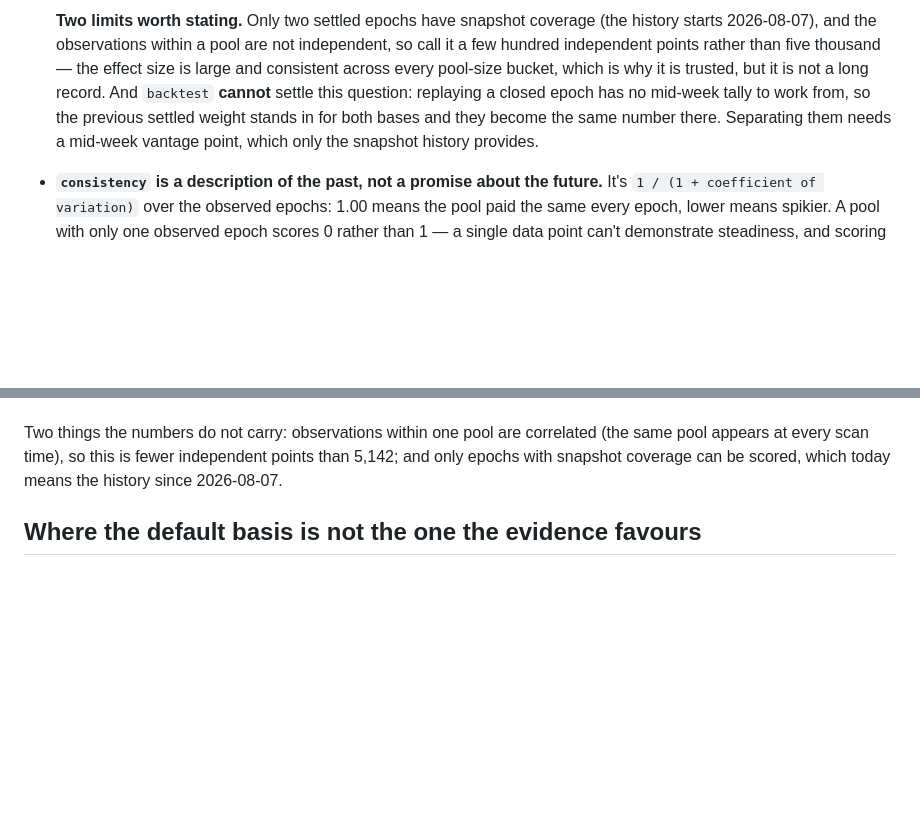
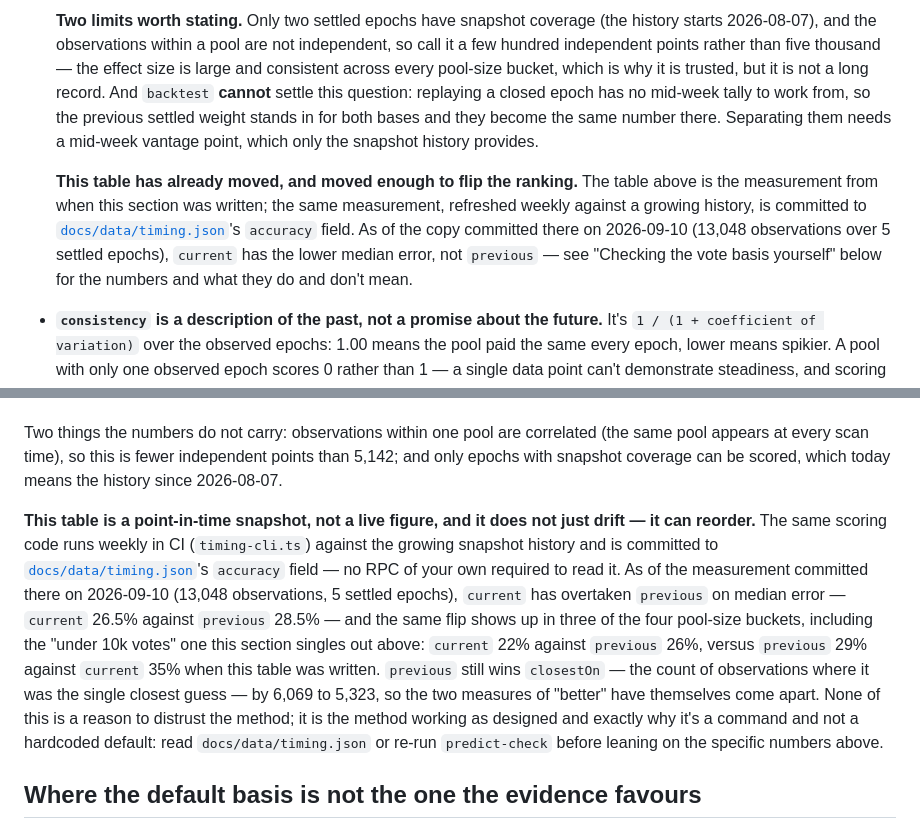
Before and after one commit to araxis33/aero-vote-radar, a Markdown page: README.md, 2 parts joined by grey strips. Rendered like a GitHub page; blank space fills up the shorter version.

Commit message:
Flag that the vote-basis accuracy table has drifted enough to flip
The README's "previous vs current" predictor comparison (5,142 obs /
two epochs) is quoted as settled fact and used to justify making
`previous` the default vote basis. The same scoring code now runs
weekly in CI and is committed to docs/data/timing.json's `accuracy`
field with a much larger sample (13,048 obs / 5 epochs, as of the
2026-09-10 run): current now has the lower median error overall and
in 3 of 4 pool-size buckets, reversing what the README's static table
still says. previous still wins closestOn, so the two measures of
"better" have themselves diverged.

Not touching the code default here — this is exactly the kind of
week-to-week movement the project's own docs already warn is possible
(see VOTE_BASIS_CROSSOVER_VEAERO's comment), and a single newer
snapshot isn't grounds to flip a default that affects real vote
recommendations. But leaving the stale numbers unqualified is
actively misleading about the evidence behind that default, so this
adds an honest, sourced note pointing at the always-current data.

Co-Authored-By: Claude Sonnet 5 <noreply@anthropic.com>
Claude-Session: https://claude.ai/code/session_01Q3B5chKG9HHHjm56w5tDhK

```diff
--- a/README.md
+++ b/README.md
@@ -79,6 +79,8 @@ Two things worth calling out honestly, so the tool isn't oversold:
 
   **Two limits worth stating.** Only two settled epochs have snapshot coverage (the history starts 2026-08-07), and the observations within a pool are not independent, so call it a few hundred independent points rather than five thousand — the effect size is large and consistent across every pool-size bucket, which is why it is trusted, but it is not a long record. And `backtest` **cannot** settle this question: replaying a closed epoch has no mid-week tally to work from, so the previous settled weight stands in for both bases and they become the same number there. Separating them needs a mid-week vantage point, which only the snapshot history provides.
 
+  **This table has already moved, and moved enough to flip the ranking.** The table above is the measurement from when this section was written; the same measurement, refreshed weekly against a growing history, is committed to [`docs/data/timing.json`](docs/data/timing.json)'s `accuracy` field. As of the copy committed there on 2026-09-10 (13,048 observations over 5 settled epochs), `current` has the lower median error, not `previous` — see "Checking the vote basis yourself" below for the numbers and what they do and don't mean.
+
 - **`consistency` is a description of the past, not a promise about the future.** It's `1 / (1 + coefficient of variation)` over the observed epochs: 1.00 means the pool paid the same every epoch, lower means spikier. A pool with only one observed epoch scores 0 rather than 1 — a single data point can't demonstrate steadiness, and scoring it as perfect would flatter brand-new pools exactly where the tool should be most cautious. Use `epochsObserved` to tell "unproven" apart from "genuinely erratic".
 - **`momentum` compares halves of the history, and ignores the epoch in progress.** It's the recent finished epochs' average over the older ones', minus 1 — enough to separate a pool ramping from $50 to $500 from one decaying $500 to $50, which `trailingAvgUsd` and `consistency` both score identically. Two details keep it honest: `RewardsSugar` returns the *current* epoch at index 0, so a mid-week scan sees a part-week that would make every pool look like it was fading — that entry is charted but excluded from the comparison (`currentEpochPartial` says which snapshots have one). And the older half has to clear the same `MIN_TRAILING_USD` floor the rankings use, because a ratio explodes when its denominator is loose change: on live data, an unguarded version topped the "ramping up" list with a pool going from $0.02 to $5.75 an epoch (+29,286%), ahead of one genuinely going from $54 to $417. Only the *older* half is floored — a pool collapsing from $200 an epoch to $12 has a small recent half, and that is the finding. Four finished epochs are the minimum; below that it's `null`.
 - **The backtest is a small sample with survivorship bias.** It only sees pools whose gauge is still alive today, and it assumes your votes wouldn't have changed anyone else's behaviour. Treat a handful of epochs as a sanity check, not a track record.
@@ -159,6 +161,23 @@ Two things the numbers do not carry: observations within one pool are correlated
 (the same pool appears at every scan time), so this is fewer independent points
 than 5,142; and only epochs with snapshot coverage can be scored, which today
 means the history since 2026-08-07.
+
+**This table is a point-in-time snapshot, not a live figure, and it does not
+just drift — it can reorder.** The same scoring code runs weekly in CI
+(`timing-cli.ts`) against the growing snapshot history and is committed to
+[`docs/data/timing.json`](docs/data/timing.json)'s `accuracy` field — no RPC of
+your own required to read it. As of the measurement committed there on
+2026-09-10 (13,048 observations, 5 settled epochs), `current` has overtaken
+`previous` on median error — `current` 26.5% against `previous` 28.5% — and the
+same flip shows up in three of the four pool-size buckets, including the "under
+10k votes" one this section singles out above: `current` 22% against `previous`
+26%, versus `previous` 29% against `current` 35% when this table was written.
+`previous` still wins `closestOn` — the count of observations where it was the
+single closest guess — by 6,069 to 5,323, so the two measures of "better" have
+themselves come apart. None of this is a reason to distrust the method; it is
+the method working as designed and exactly why it's a command and not a
+hardcoded default: read `docs/data/timing.json` or re-run `predict-check`
+before leaning on the specific numbers above.
 
 ## Where the default basis is not the one the evidence favours
 
```
